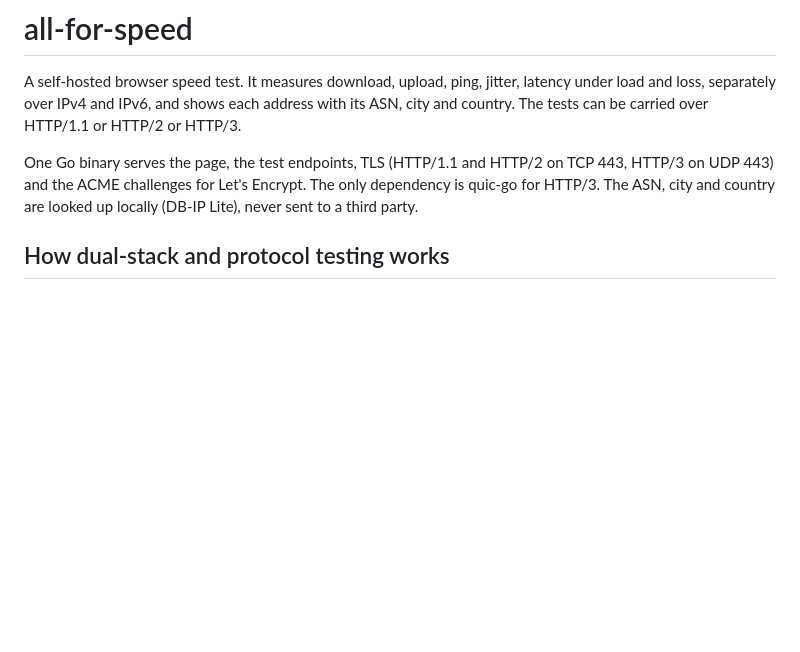
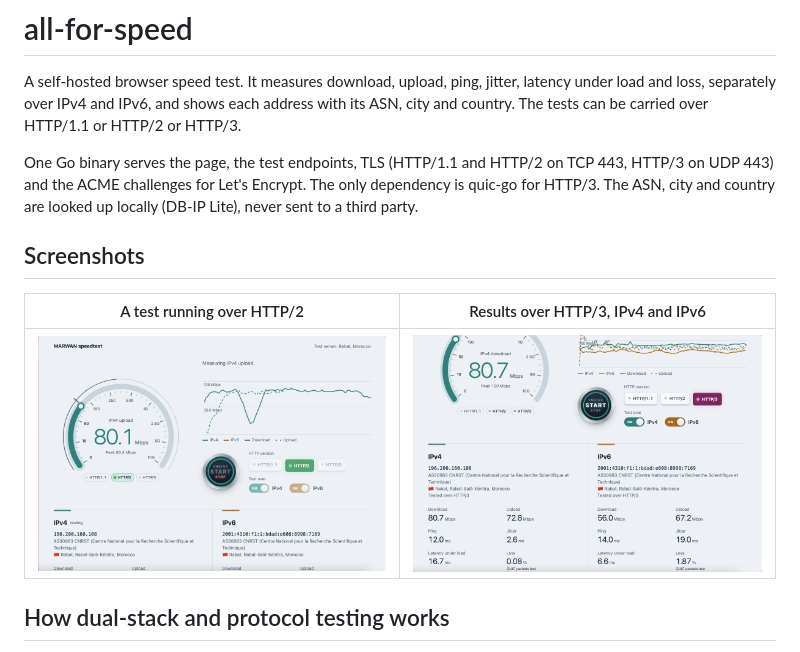
Before and after one commit to toky0/all-for-speed, a Markdown page: README.md, the part around one of its changes. GitHub-like rendering; blank space fills up the shorter version.

Commit message:
Added screenshots to README

```diff
--- a/README.md
+++ b/README.md
@@ -5,6 +9,12 @@ loss, separately over IPv4 and IPv6, and shows each address with its ASN, city a
 
 One Go binary serves the page, the test endpoints, TLS (HTTP/1.1 and HTTP/2 on TCP 443, HTTP/3 on UDP 443) and the ACME challenges for Let's Encrypt. The only dependency is quic-go for HTTP/3.
 The ASN, city and country are looked up locally (DB-IP Lite), never sent to a third party.
+
+## Screenshots
+
+| A test running over HTTP/2 | Results over HTTP/3, IPv4 and IPv6 |
+|---|---|
+| ![Gauge measuring IPv4 upload at 80 Mbps over HTTP/2, with the live speed graph, the engine start button, the HTTP version keys and the IPv4/IPv6 switches](screenshot-1.png) | ![Finished test over HTTP/3 showing download, upload, ping, jitter, latency under load and loss for both IPv4 and IPv6, with each address, its network and location](screenshot-2.png) |
 
 ## How dual-stack and protocol testing works
 
```
Also changed, not shown: other parts of README.md (+4 -0 lines).
